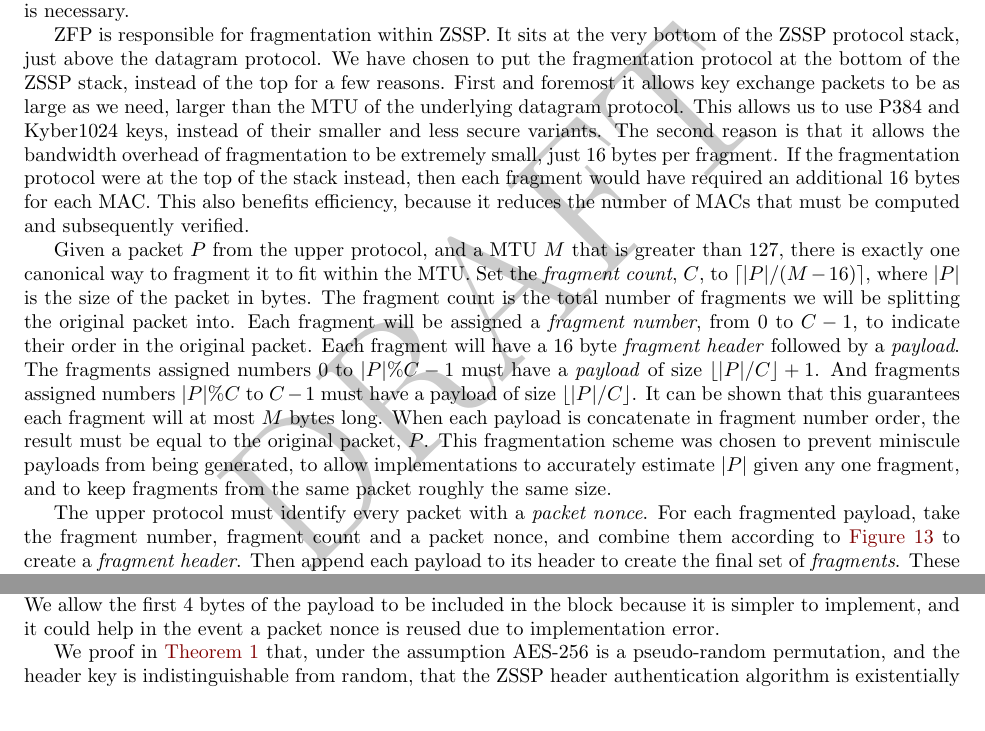
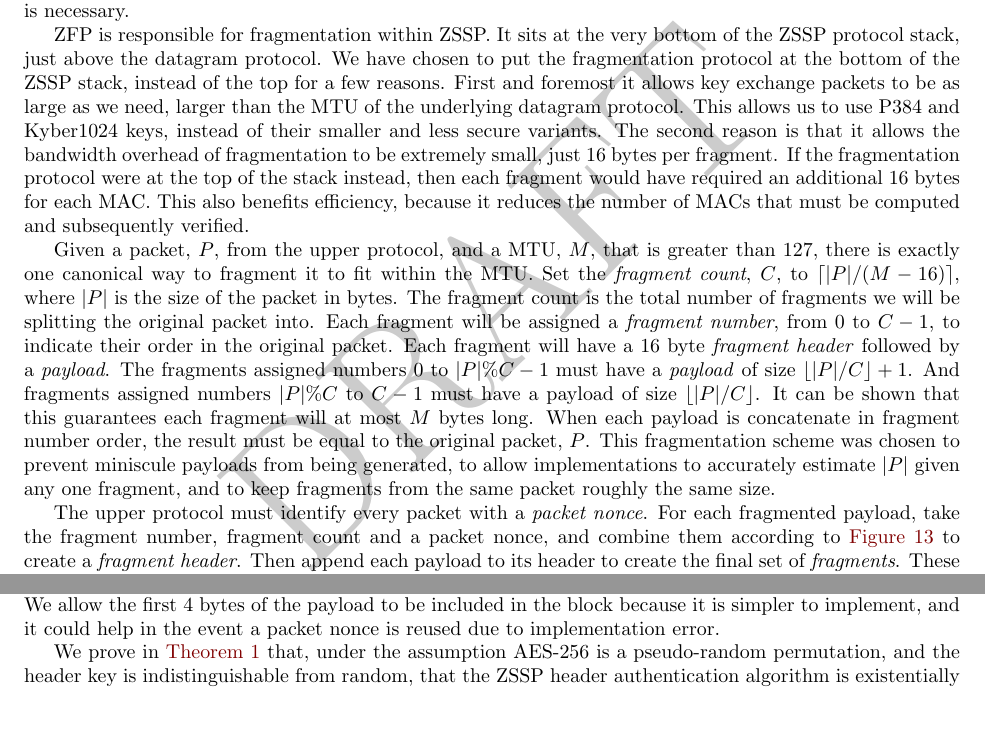
Before and after one commit to zerotier/zssp, a LaTeX document (whitepaper/zssp.tex): two parts of pages 28 and 29 of 34, joined at a grey line, cut so that both start at the same text. Compiled offline with pdfLaTeX.

Commit message:
fixed typos

```diff
--- a/whitepaper/zssp.tex
+++ b/whitepaper/zssp.tex
@@ -1001,7 +1001,7 @@ ZSSP supports the partitioning of large packets into smaller fragments, that can
 
 ZFP is responsible for fragmentation within ZSSP. It sits at the very bottom of the ZSSP protocol stack, just above the datagram protocol. We have chosen to put the fragmentation protocol at the bottom of the ZSSP stack, instead of the top for a few reasons. First and foremost it allows key exchange packets to be as large as we need, larger than the MTU of the underlying datagram protocol. This allows us to use P384 and Kyber1024 keys, instead of their smaller and less secure variants. The second reason is that it allows the bandwidth overhead of fragmentation to be extremely small, just 16 bytes per fragment. If the fragmentation protocol were at the top of the stack instead, then each fragment would have required an additional 16 bytes for each MAC. This also benefits efficiency, because it reduces the number of MACs that must be computed and subsequently verified.
 
-Given a packet $P$ from the upper protocol, and a MTU $M$ that is greater than 127, there is exactly one canonical way to fragment it to fit within the MTU. Set the \emph{fragment count}, $C$, to $\lceil|P|/(M - 16)\rceil$, where $|P|$ is the size of the packet in bytes. The fragment count is the total number of fragments we will be splitting the original packet into.  Each fragment will be assigned a \emph{fragment number}, from $0$ to $C - 1$, to indicate their order in the original packet. Each fragment will have a 16 byte \emph{fragment header} followed by a \emph{payload}. The fragments assigned numbers 0 to $|P|\%C - 1$ must have a \emph{payload} of size $\lfloor|P|/C\rfloor + 1$. And fragments assigned numbers $|P|\%C$ to $C - 1$ must have a payload of size $\lfloor|P|/C\rfloor$. It can be shown that this guarantees each fragment will at most $M$ bytes long. When each payload is concatenate in fragment number order, the result must be equal to the original packet, $P$. This fragmentation scheme was chosen to prevent miniscule payloads from being generated, to allow implementations to accurately estimate $|P|$ given any one fragment, and to keep fragments from the same packet roughly the same size.
+Given a packet, $P$, from the upper protocol, and a MTU, $M$, that is greater than 127, there is exactly one canonical way to fragment it to fit within the MTU. Set the \emph{fragment count}, $C$, to $\lceil|P|/(M - 16)\rceil$, where $|P|$ is the size of the packet in bytes. The fragment count is the total number of fragments we will be splitting the original packet into.  Each fragment will be assigned a \emph{fragment number}, from $0$ to $C - 1$, to indicate their order in the original packet. Each fragment will have a 16 byte \emph{fragment header} followed by a \emph{payload}. The fragments assigned numbers 0 to $|P|\%C - 1$ must have a \emph{payload} of size $\lfloor|P|/C\rfloor + 1$. And fragments assigned numbers $|P|\%C$ to $C - 1$ must have a payload of size $\lfloor|P|/C\rfloor$. It can be shown that this guarantees each fragment will at most $M$ bytes long. When each payload is concatenate in fragment number order, the result must be equal to the original packet, $P$. This fragmentation scheme was chosen to prevent miniscule payloads from being generated, to allow implementations to accurately estimate $|P|$ given any one fragment, and to keep fragments from the same packet roughly the same size.
 
 The upper protocol must identify every packet with a \emph{packet nonce}. For each fragmented payload, take the fragment number, fragment count and a packet nonce, and combine them according to \figureref{packet:header} to create a \emph{fragment header}. Then append each payload to its header to create the final set of \emph{fragments}. These fragments are then individually sent to the remote peer over the lower datagram protocol.
 
@@ -1040,7 +1040,7 @@ After all fragments are constructed, AES-256 \cite{fips_aes} is used to directly
 
 Bytes 4 through 20 of a fragment include the fragment number, fragment count, packet nonce, and the first 4 byte of the payload. The packet nonce, in combination with the fragment number, guarantees each block fed into AES will be strictly unique, thereby guaranteeing every header will have a unique encryption. We allow the first 4 bytes of the payload to be included in the block because it is simpler to implement, and it could help in the event a packet nonce is reused due to implementation error.
 
-We proof in \theoremref{theorem:frag_proof} that, under the assumption AES-256 is a pseudo-random permutation, and the header key is indistinguishable from random, that the ZSSP header authentication algorithm is existentially unforgeable under an adaptive chosen message attack. We also demonstrate that the probability an attacker is able to forge a valid header is bound above by the probability that the upper protocol considers a uniform random packet nonce to be valid. For ZSSP, this implies that the probability an attacker forges a valid header is bound above by $\algn{negl}(n) + 2^{-45}$, where $\algn{negl}(n)$ is the probability that an attacker is able to break AES-256.
+We prove in \theoremref{theorem:frag_proof} that, under the assumption AES-256 is a pseudo-random permutation, and the header key is indistinguishable from random, that the ZSSP header authentication algorithm is existentially unforgeable under an adaptive chosen message attack. We also demonstrate that the probability an attacker is able to forge a valid header is bound above by the probability that the upper protocol considers a uniform random packet nonce to be valid. For ZSSP, this implies that the probability an attacker forges a valid header is bound above by $\algn{negl}(n) + 2^{-45}$, where $\algn{negl}(n)$ is the probability that an attacker is able to break AES-256.
 
 While this probability is not low enough to be considered cryptographically secure, it is more than plenty for making a defragmentation DOS attack more expensive than a volumetric DDOS attack. It should be emphasized that this authentication mechanism is only sufficient for defending against DOS attacks, ZSSP does not rely on it for anything more than that.
 
```
Also changed, not shown: whitepaper/zssp.pdf.
